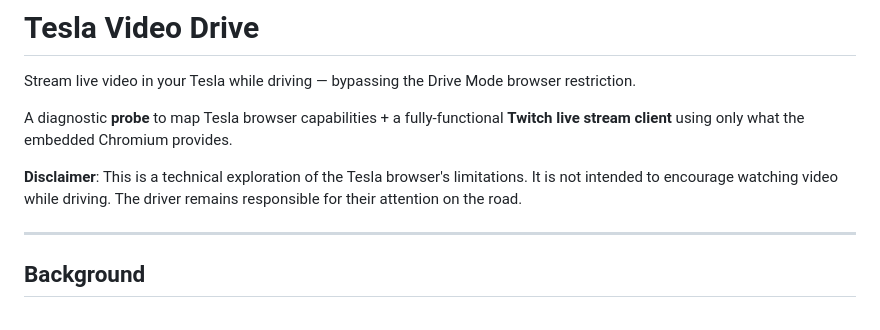
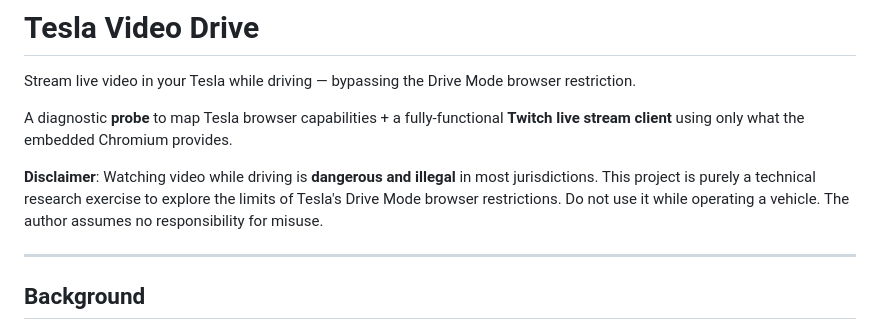
Before and after one commit to tylerhu3/Tesla-Video-Drive, a Markdown page: README.md, the part around the change. GitHub-like rendering.

Commit message:
Stronger disclaimer about danger and illegality of watching video while driving

```diff
--- a/README.md
+++ b/README.md
@@ -4,7 +4,7 @@ Stream live video in your Tesla while driving — bypassing the Drive Mode brows
 
 A diagnostic **probe** to map Tesla browser capabilities + a fully-functional **Twitch live stream client** using only what the embedded Chromium provides.
 
-**Disclaimer**: This is a technical exploration of the Tesla browser's limitations. It is not intended to encourage watching video while driving. The driver remains responsible for their attention on the road.
+**Disclaimer**: Watching video while driving is **dangerous and illegal** in most jurisdictions. This project is purely a technical research exercise to explore the limits of Tesla's Drive Mode browser restrictions. Do not use it while operating a vehicle. The author assumes no responsibility for misuse.
 
 ---
 
```
